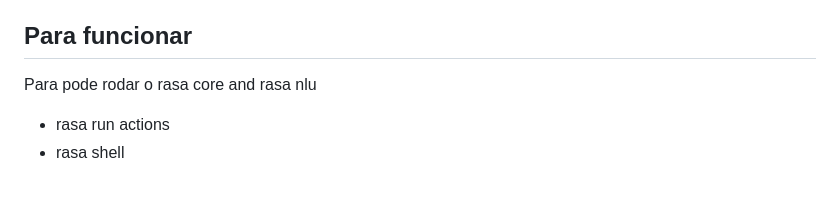
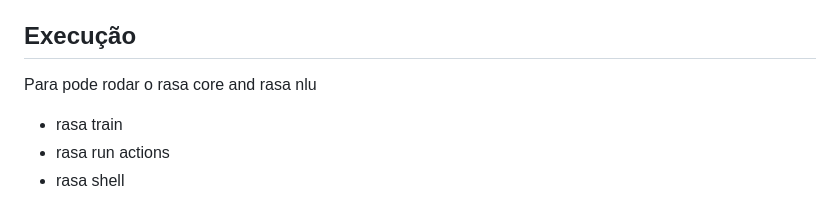
Before and after one commit to vandharlok/rasa-chatbot, a Markdown page: README.md, the part around the change. Drawn GitHub-style.

```diff
--- a/README.md
+++ b/README.md
@@ -36,9 +36,10 @@ docker run -p 8000:8000 rasa/duckling
   <li>Baixe o arquivo JSON das credenciais e guarde-o de forma segura.</li>
 </ul>
 
-<h2>Para funcionar</h2>
+<h2>Execução</h2>
 <p>Para pode rodar o rasa core and rasa nlu</p>
 <ul>
+  <li>rasa train</li>
   <li>rasa run actions</li>
   <li>rasa shell </li>
 </ul>
```
